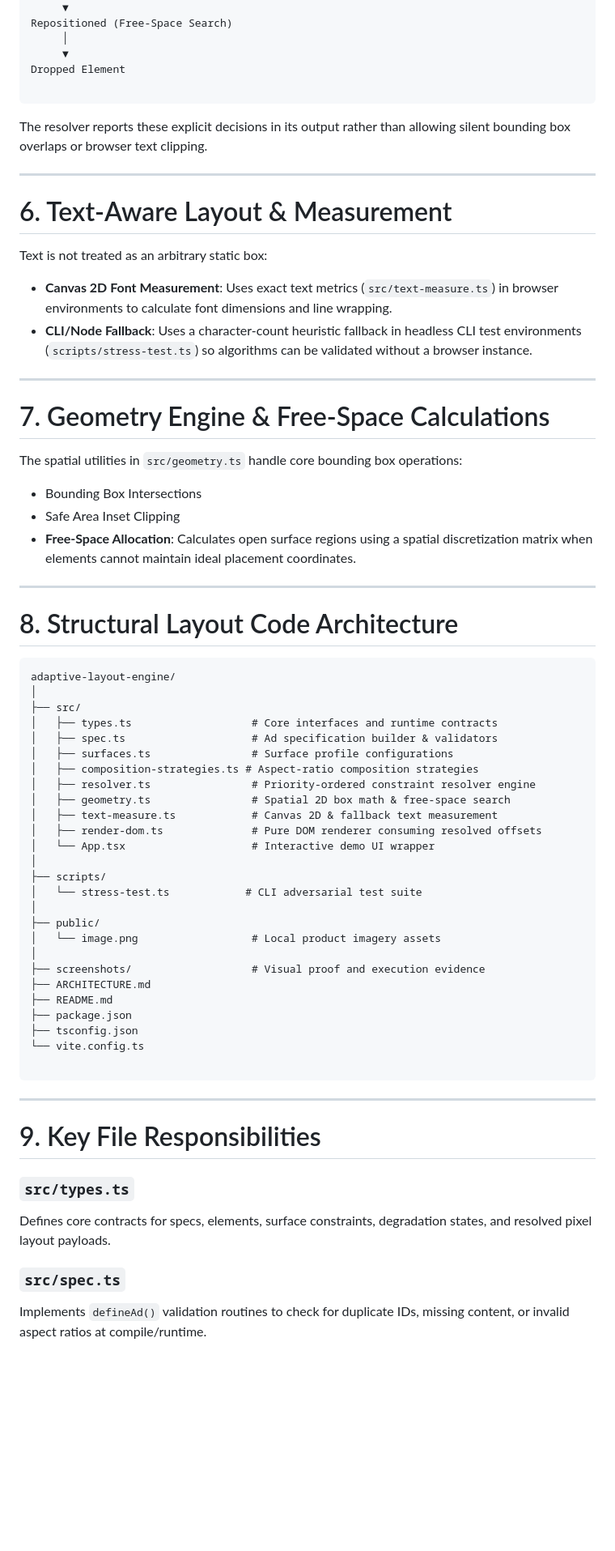
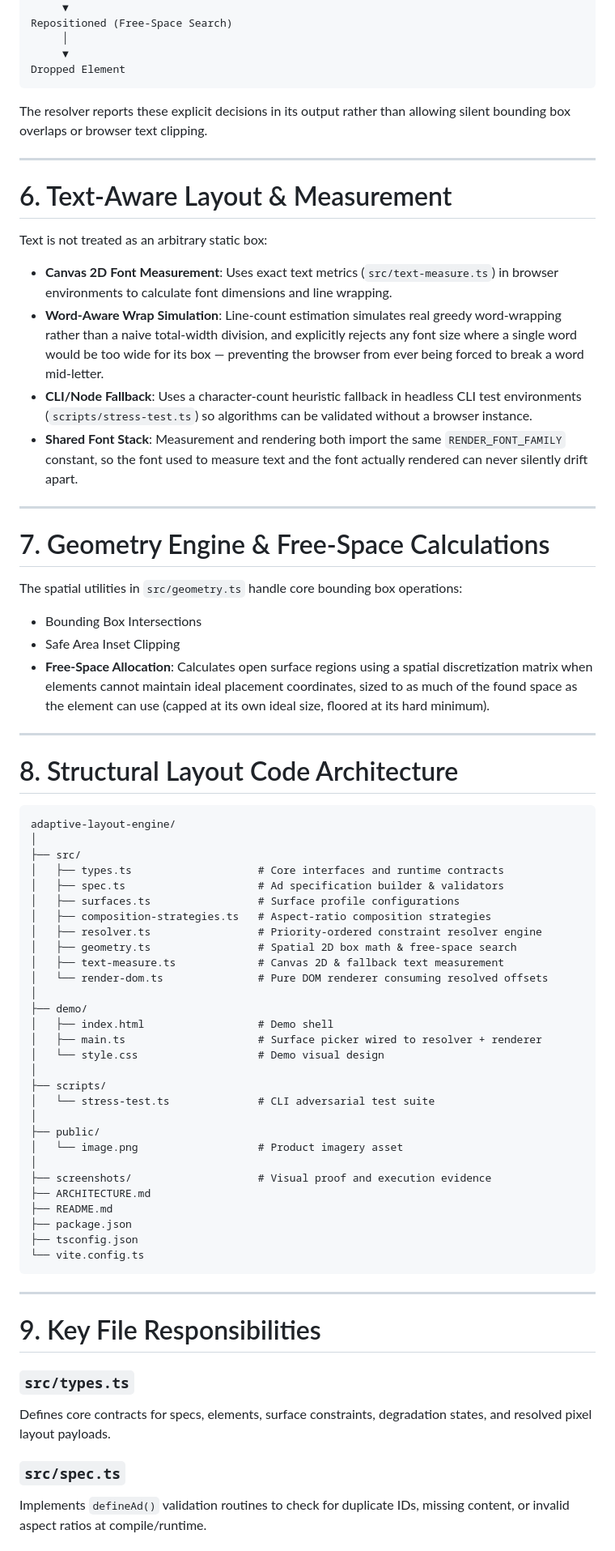
Before and after one commit to Dhanushsj12/adaptive-engine-layout, a Markdown page: README.md, the part around one of its changes. Shown at 81% size. Rendered like a GitHub page; blank space fills up the shorter version.

````diff
--- a/README.md
+++ b/README.md
@@ -165,7 +169,6 @@ Repositioned (Free-Space Search)
      │
      ▼
 Dropped Element
-
 ```
 
 The resolver reports these explicit decisions in its output rather than allowing silent bounding box overlaps or browser text clipping.
@@ -177,7 +180,9 @@ The resolver reports these explicit decisions in its output rather than allowing
 Text is not treated as an arbitrary static box:
 
 * **Canvas 2D Font Measurement**: Uses exact text metrics (`src/text-measure.ts`) in browser environments to calculate font dimensions and line wrapping.
+* **Word-Aware Wrap Simulation**: Line-count estimation simulates real greedy word-wrapping rather than a naive total-width division, and explicitly rejects any font size where a single word would be too wide for its box — preventing the browser from ever being forced to break a word mid-letter.
 * **CLI/Node Fallback**: Uses a character-count heuristic fallback in headless CLI test environments (`scripts/stress-test.ts`) so algorithms can be validated without a browser instance.
+* **Shared Font Stack**: Measurement and rendering both import the same `RENDER_FONT_FAMILY` constant, so the font used to measure text and the font actually rendered can never silently drift apart.
 
 ---
 
@@ -187,7 +192,7 @@ The spatial utilities in `src/geometry.ts` handle core bounding box operations:
 
 * Bounding Box Intersections
 * Safe Area Inset Clipping
-* **Free-Space Allocation**: Calculates open surface regions using a spatial discretization matrix when elements cannot maintain ideal placement coordinates.
+* **Free-Space Allocation**: Calculates open surface regions using a spatial discretization matrix when elements cannot maintain ideal placement coordinates, sized to as much of the found space as the element can use (capped at its own ideal size, floored at its hard minimum).
 
 ---
 
@@ -197,29 +202,32 @@ The spatial utilities in `src/geometry.ts` handle core bounding box operations:
 adaptive-layout-engine/
 │
 ├── src/
-│   ├── types.ts                   # Core interfaces and runtime contracts
-│   ├── spec.ts                    # Ad specification builder & validators
-│   ├── surfaces.ts                # Surface profile configurations
-│   ├── composition-strategies.ts # Aspect-ratio composition strategies
-│   ├── resolver.ts                # Priority-ordered constraint resolver engine
-│   ├── geometry.ts                # Spatial 2D box math & free-space search
-│   ├── text-measure.ts            # Canvas 2D & fallback text measurement
-│   ├── render-dom.ts              # Pure DOM renderer consuming resolved offsets
-│   └── App.tsx                    # Interactive demo UI wrapper
+│   ├── types.ts                    # Core interfaces and runtime contracts
+│   ├── spec.ts                     # Ad specification builder & validators
+│   ├── surfaces.ts                 # Surface profile configurations
+│   ├── composition-strategies.ts   # Aspect-ratio composition strategies
+│   ├── resolver.ts                 # Priority-ordered constraint resolver engine
+│   ├── geometry.ts                 # Spatial 2D box math & free-space search
+│   ├── text-measure.ts             # Canvas 2D & fallback text measurement
+│   └── render-dom.ts               # Pure DOM renderer consuming resolved offsets
+│
+├── demo/
+│   ├── index.html                  # Demo shell
+│   ├── main.ts                     # Surface picker wired to resolver + renderer
+│   └── style.css                   # Demo visual design
 │
 ├── scripts/
-│   └── stress-test.ts            # CLI adversarial test suite
+│   └── stress-test.ts              # CLI adversarial test suite
 │
 ├── public/
-│   └── image.png                  # Local product imagery assets
+│   └── image.png                   # Product imagery asset
 │
-├── screenshots/                   # Visual proof and execution evidence
+├── screenshots/                    # Visual proof and execution evidence
 ├── ARCHITECTURE.md
 ├── README.md
 ├── package.json
 ├── tsconfig.json
 └── vite.config.ts
-
 ```
 
 ---
@@ -227,11 +235,9 @@ adaptive-layout-engine/
 # 9. Key File Responsibilities
 
 ### `src/types.ts`
-
 Defines core contracts for specs, elements, surface constraints, degradation states, and resolved pixel layout payloads.
 
 ### `src/spec.ts`
-
 Implements `defineAd()` validation routines to check for duplicate IDs, missing content, or invalid aspect ratios at compile/runtime.
 
 ### `src/surfaces.ts`
````
Also changed, not shown: other parts of README.md (+21 -44 lines).
